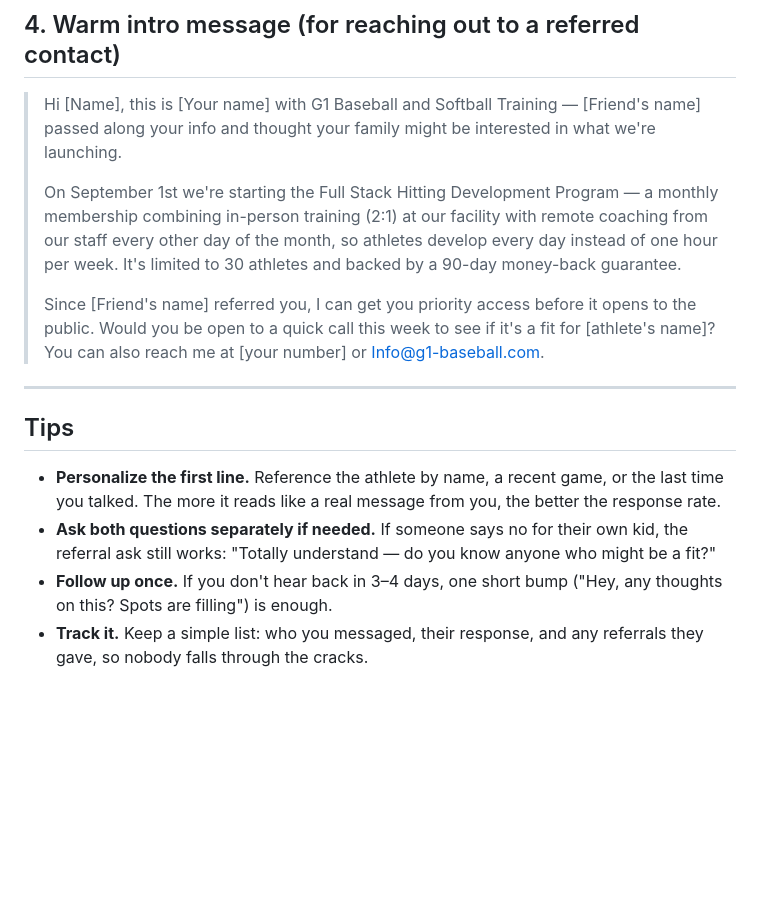
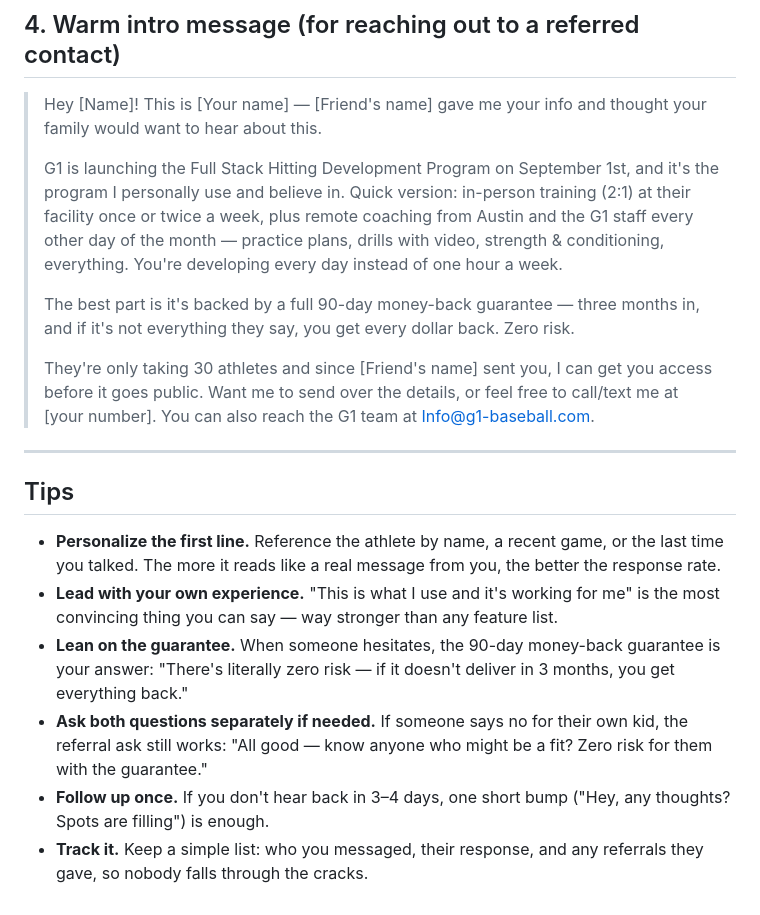
Before and after one commit to hunterallenlee10-cpu/g1, a Markdown page: outreach-template.md, the part around one of its changes. Rendered like a GitHub page; blank space fills up the shorter version.

```diff
--- a/outreach-template.md
+++ b/outreach-template.md
@@ -58,17 +58,21 @@ Copy, personalize the bracketed parts, and send. Keep it in your own voice — t
 
 ## 4. Warm intro message (for reaching out to a referred contact)
 
-> Hi [Name], this is [Your name] with G1 Baseball and Softball Training — [Friend's name] passed along your info and thought your family might be interested in what we're launching.
+> Hey [Name]! This is [Your name] — [Friend's name] gave me your info and thought your family would want to hear about this.
 >
-> On September 1st we're starting the Full Stack Hitting Development Program — a monthly membership combining in-person training (2:1) at our facility with remote coaching from our staff every other day of the month, so athletes develop every day instead of one hour per week. It's limited to 30 athletes and backed by a 90-day money-back guarantee.
+> G1 is launching the Full Stack Hitting Development Program on September 1st, and it's the program I personally use and believe in. Quick version: in-person training (2:1) at their facility once or twice a week, plus remote coaching from Austin and the G1 staff every other day of the month — practice plans, drills with video, strength & conditioning, everything. You're developing every day instead of one hour a week.
 >
-> Since [Friend's name] referred you, I can get you priority access before it opens to the public. Would you be open to a quick call this week to see if it's a fit for [athlete's name]? You can also reach me at [your number] or Info@g1-baseball.com.
+> The best part is it's backed by a full 90-day money-back guarantee — three months in, and if it's not everything they say, you get every dollar back. Zero risk.
+>
+> They're only taking 30 athletes and since [Friend's name] sent you, I can get you access before it goes public. Want me to send over the details, or feel free to call/text me at [your number]. You can also reach the G1 team at Info@g1-baseball.com.
 
 ---
 
 ## Tips
 
 - **Personalize the first line.** Reference the athlete by name, a recent game, or the last time you talked. The more it reads like a real message from you, the better the response rate.
-- **Ask both questions separately if needed.** If someone says no for their own kid, the referral ask still works: "Totally understand — do you know anyone who might be a fit?"
-- **Follow up once.** If you don't hear back in 3–4 days, one short bump ("Hey, any thoughts on this? Spots are filling") is enough.
+- **Lead with your own experience.** "This is what I use and it's working for me" is the most convincing thing you can say — way stronger than any feature list.
+- **Lean on the guarantee.** When someone hesitates, the 90-day money-back guarantee is your answer: "There's literally zero risk — if it doesn't deliver in 3 months, you get everything back."
+- **Ask both questions separately if needed.** If someone says no for their own kid, the referral ask still works: "All good — know anyone who might be a fit? Zero risk for them with the guarantee."
+- **Follow up once.** If you don't hear back in 3–4 days, one short bump ("Hey, any thoughts? Spots are filling") is enough.
 - **Track it.** Keep a simple list: who you messaged, their response, and any referrals they gave, so nobody falls through the cracks.
```
Also changed, not shown: other parts of outreach-template.md (+21 -21 lines).
